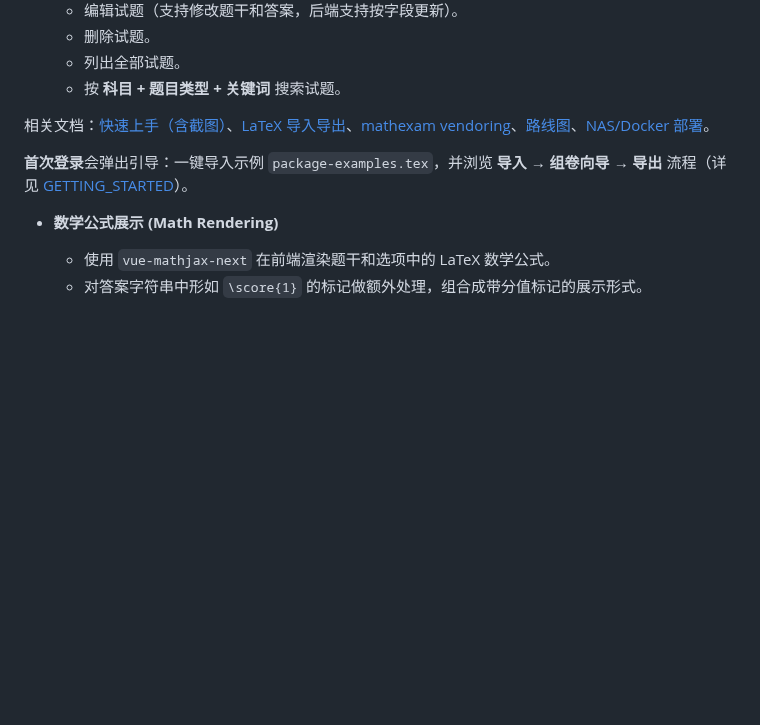
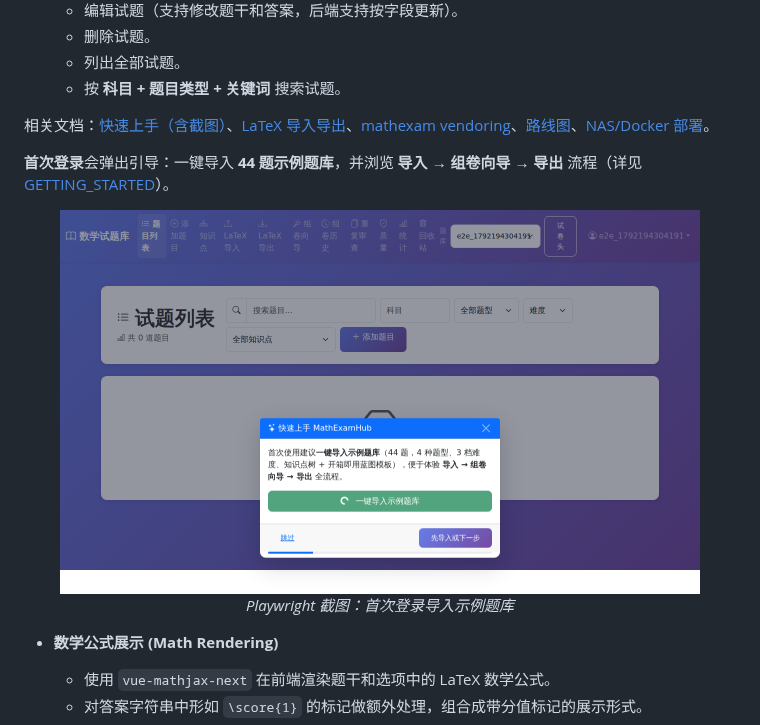
Before and after one commit to vanabel/MathExamHub, a Markdown page: README.md, the part around the change. GitHub-like rendering; pictures changed too: docs/screenshots/onboarding-import.png; blank space fills up the shorter version.

Commit message:
docs: commit real Playwright screenshots for onboarding and wizard
Co-authored-by: Van Abel <vanabel@users.noreply.github.com>

```diff
--- a/README.md
+++ b/README.md
@@ -19,7 +19,13 @@ An application for managing and generating math exam questions, with **Node + Ex
 
 相关文档：[快速上手（含截图）](./docs/GETTING_STARTED.md)、[LaTeX 导入导出](./docs/LaTeX_IMPORT_EXPORT.md)、[mathexam vendoring](./docs/MATHEXAM_VENDOR.md)、[路线图](./docs/ROADMAP.md)、[NAS/Docker 部署](./docs/DEPLOYMENT_NAS.md)。
 
-**首次登录**会弹出引导：一键导入示例 `package-examples.tex`，并浏览 **导入 → 组卷向导 → 导出** 流程（详见 [GETTING_STARTED](./docs/GETTING_STARTED.md)）。
+**首次登录**会弹出引导：一键导入 **44 题示例题库**，并浏览 **导入 → 组卷向导 → 导出** 流程（详见 [GETTING_STARTED](./docs/GETTING_STARTED.md)）。
+
+<p align="center">
+  <img src="./docs/screenshots/onboarding-import.png" alt="Onboarding sample import" width="640" />
+  <br />
+  <em>Playwright 截图：首次登录导入示例题库</em>
+</p>
 
 - **数学公式展示 (Math Rendering)**
   - 使用 `vue-mathjax-next` 在前端渲染题干和选项中的 LaTeX 数学公式。
```
Also changed, not shown: docs/GETTING_STARTED.md (+1 -1 lines), docs/screenshots/onboarding-wizard.png.
